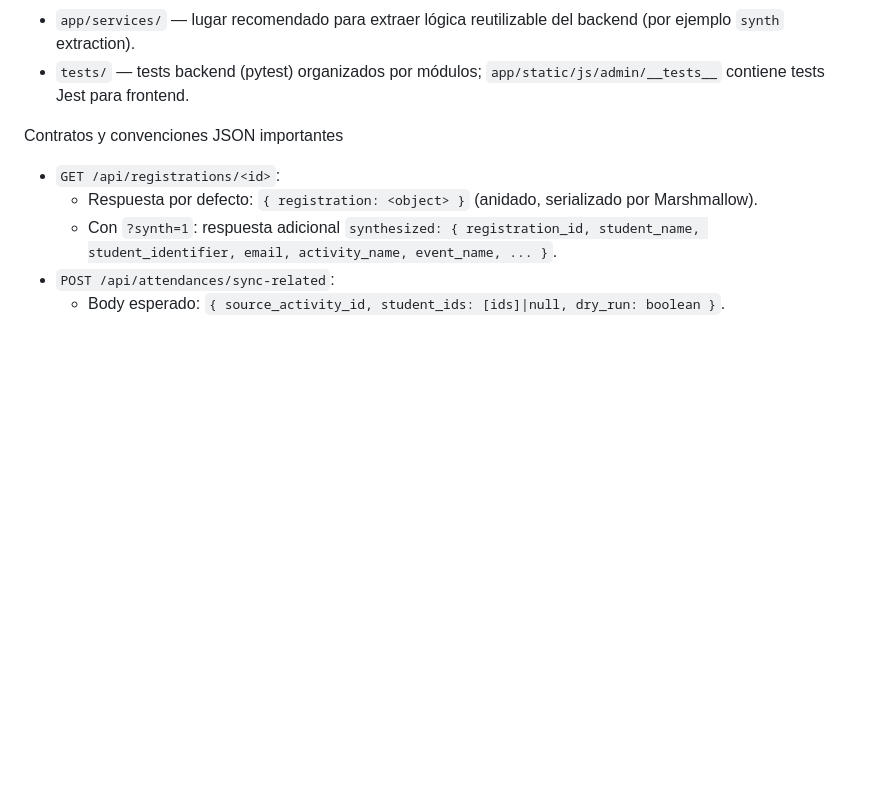
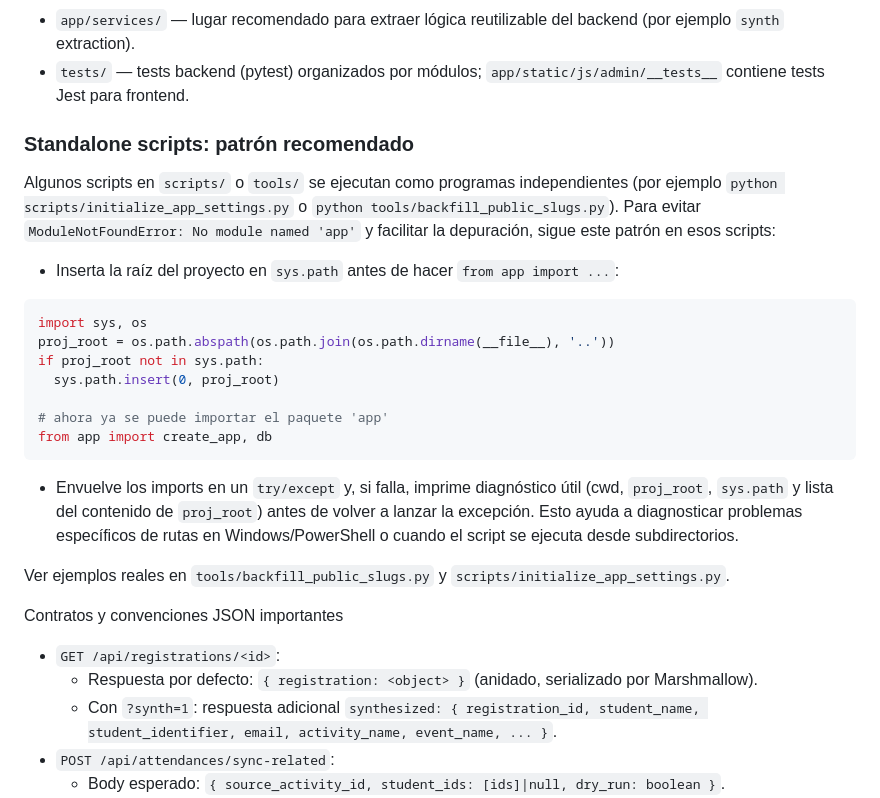
Before and after one commit to j2deme/EventosTec, a Markdown page: AGENTS.md, the part around the change. Rendered like a GitHub page; blank space fills up the shorter version.

Commit message:
Agrega pautas para scripts independientes en AGENTS.md

````diff
--- a/AGENTS.md
+++ b/AGENTS.md
@@ -28,6 +28,32 @@ Archivos y rutas clave
 - `app/templates/admin/partials/attendances.html` — plantilla Jinja2 que usa la factory Alpine y contiene modales mencionados.
 - `app/services/` — lugar recomendado para extraer lógica reutilizable del backend (por ejemplo `synth` extraction).
 - `tests/` — tests backend (pytest) organizados por módulos; `app/static/js/admin/__tests__` contiene tests Jest para frontend.
+
+### Standalone scripts: patrón recomendado
+
+Algunos scripts en `scripts/` o `tools/` se ejecutan como programas independientes
+(por ejemplo `python scripts/initialize_app_settings.py` o `python tools/backfill_public_slugs.py`).
+Para evitar `ModuleNotFoundError: No module named 'app'` y facilitar la depuración, sigue este
+patrón en esos scripts:
+
+- Inserta la raíz del proyecto en `sys.path` antes de hacer `from app import ...`:
+
+```python
+import sys, os
+proj_root = os.path.abspath(os.path.join(os.path.dirname(__file__), '..'))
+if proj_root not in sys.path:
+  sys.path.insert(0, proj_root)
+
+# ahora ya se puede importar el paquete 'app'
+from app import create_app, db
+```
+
+- Envuelve los imports en un `try/except` y, si falla, imprime diagnóstico útil
+  (cwd, `proj_root`, `sys.path` y lista del contenido de `proj_root`) antes de volver a lanzar
+  la excepción. Esto ayuda a diagnosticar problemas específicos de rutas en Windows/PowerShell
+  o cuando el script se ejecuta desde subdirectorios.
+
+Ver ejemplos reales en `tools/backfill_public_slugs.py` y `scripts/initialize_app_settings.py`.
 
 Contratos y convenciones JSON importantes
 
````
Also changed, not shown: DESCRIPTION.md (deleted, +0 -147 lines).
